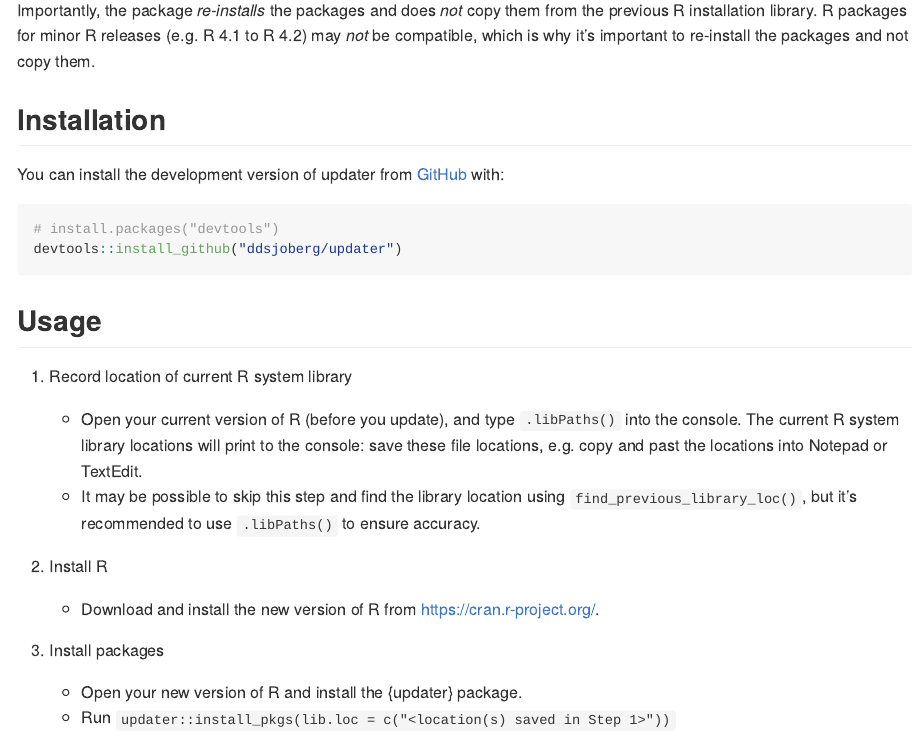
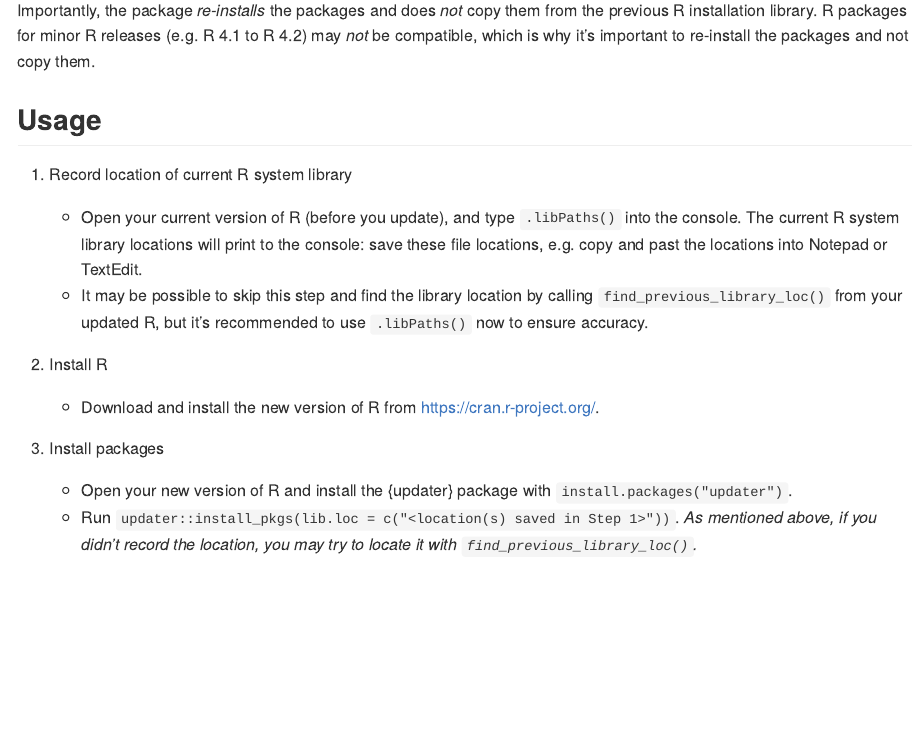
Before and after one commit to ddsjoberg/updater, an R Markdown document (README.Rmd): the page in a window 1100 px wide, from 200 px down. The pictures show the output file README.md that the author committed with the source, drawn offline in the style of GitHub; badge pictures from the web are left out.

Commit message:
readme updates

````diff
--- a/README.Rmd
+++ b/README.Rmd
@@ -29,23 +29,14 @@ The package uses {renv} to install the packages, adding each installation into y
 Importantly, the package _re-installs_ the packages and does _not_ copy them from the previous R installation library.
 R packages for minor R releases (e.g. R 4.1 to R 4.2) may _not_ be compatible, which is why it's important to re-install the packages and not copy them.
 
-## Installation
-
-You can install the development version of updater from [GitHub](https://github.com/) with:
-
-``` r
-# install.packages("devtools")
-devtools::install_github("ddsjoberg/updater")
-```
-
 ## Usage
 
 1. Record location of current R system library
 
     - Open your current version of R (before you update), and type `.libPaths()` into the console.
     The current R system library locations will print to the console: save these file locations, e.g. copy and past the locations into Notepad or TextEdit.
-    - It may be possible to skip this step and find the library location using `find_previous_library_loc()`,
-      but it's recommended to use `.libPaths()` to ensure accuracy.
+    - It may be possible to skip this step and find the library location by calling `find_previous_library_loc()` from your updated R,
+      but it's recommended to use `.libPaths()` now to ensure accuracy.
 
 2. Install R
 
@@ -53,7 +44,8 @@ devtools::install_github("ddsjoberg/updater")
 
 3. Install packages
 
-    - Open your new version of R and install the {updater} package.
-    - Run `updater::install_pkgs(lib.loc = c("<location(s) saved in Step 1>"))`
+    - Open your new version of R and install the {updater} package with `install.packages("updater")`.
+    - Run `updater::install_pkgs(lib.loc = c("<location(s) saved in Step 1>"))`.
+      *As mentioned above, if you didn't record the location, you may try to locate it with `find_previous_library_loc()`.*
 
     <img src = "https://github.com/ddsjoberg/updater/blob/main/man/figures/install_screenshot.png?raw=true">
````
Also changed, not shown: README.md.
